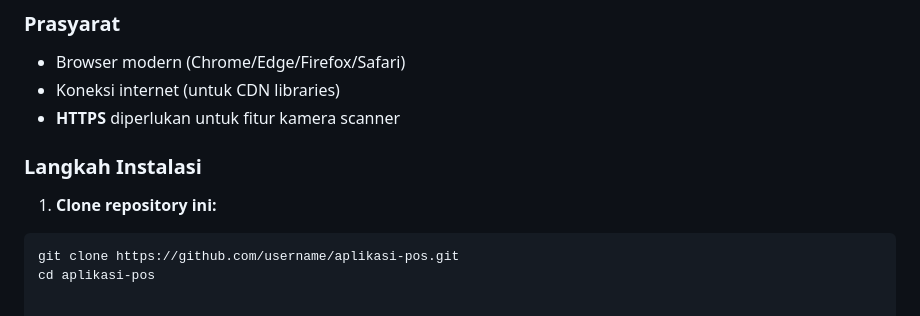
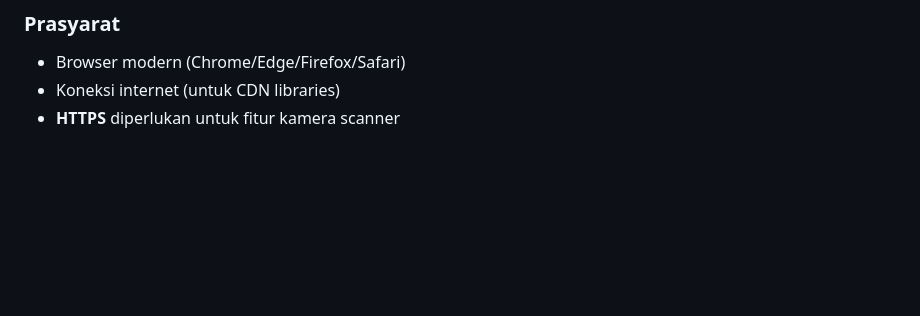
Before and after one commit to timestravelers/kasir, a Markdown page: README.md, the part around the change. Drawn GitHub-style; blank space fills up the shorter version.

````diff
--- a/README.md
+++ b/README.md
@@ -141,10 +141,3 @@
 - Browser modern (Chrome/Edge/Firefox/Safari)
 - Koneksi internet (untuk CDN libraries)
 - **HTTPS** diperlukan untuk fitur kamera scanner
-
-### Langkah Instalasi
-
-1. **Clone repository ini:**
-```bash
-git clone https://github.com/username/aplikasi-pos.git
-cd aplikasi-pos
````
